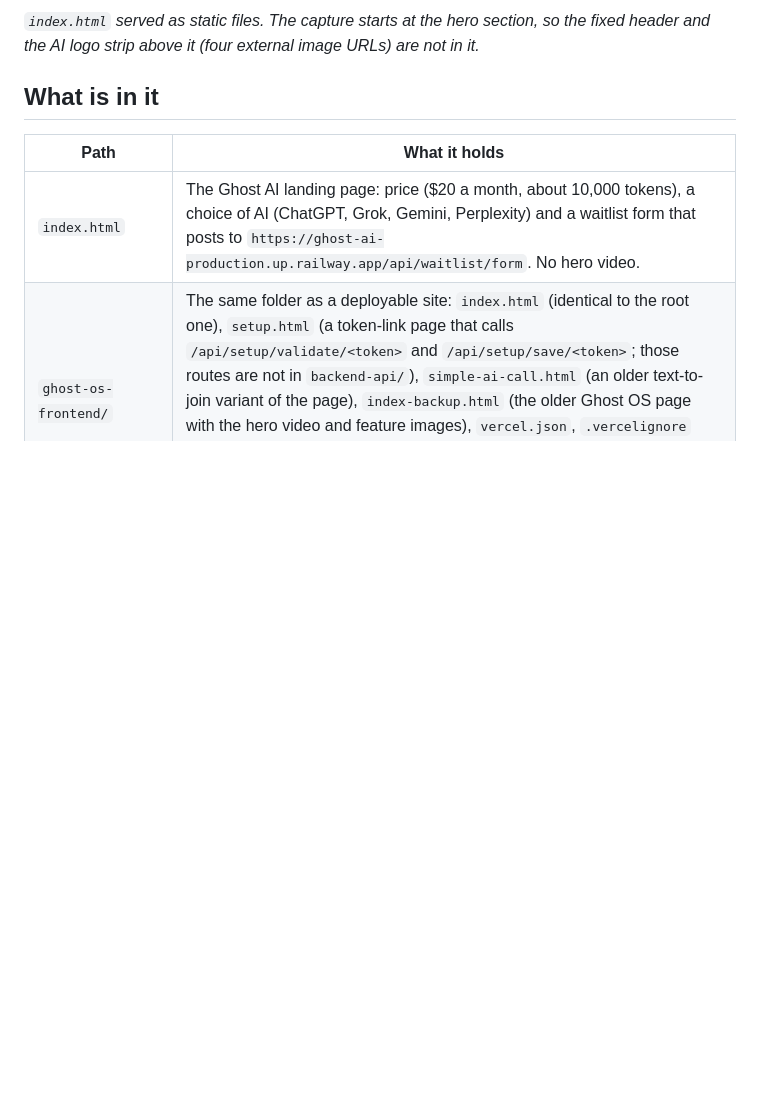
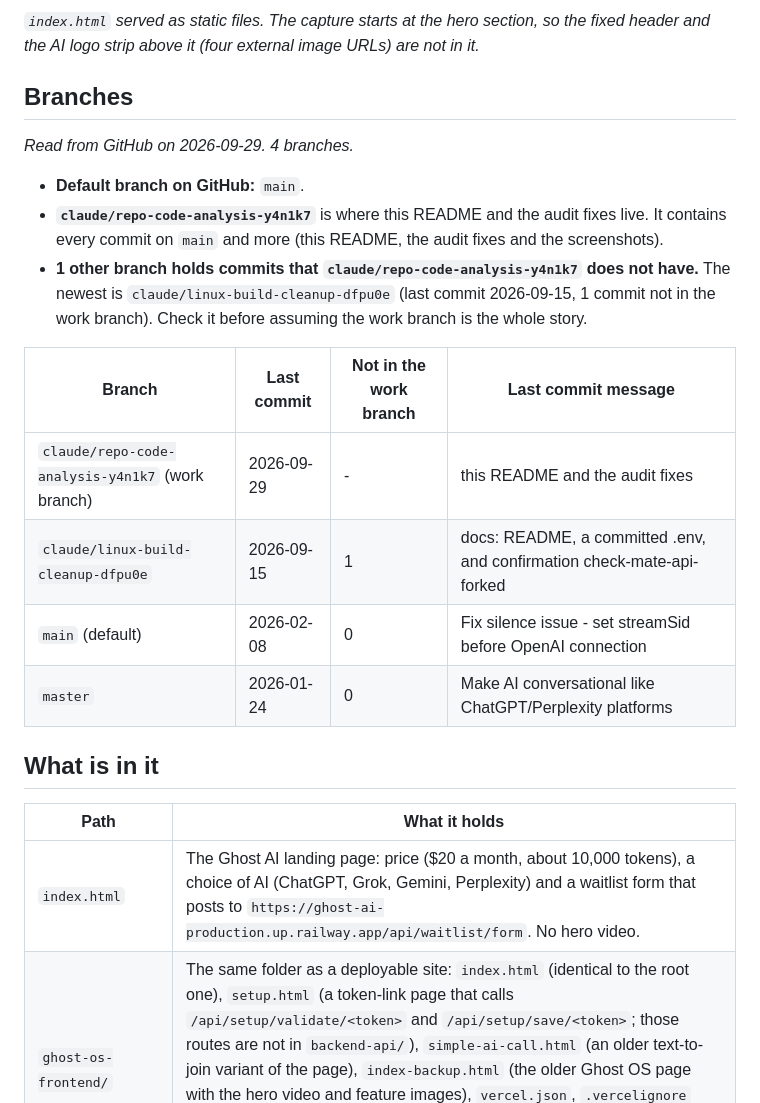
Before and after one commit to CultureReset/ghost-ai, a Markdown page: README.md, the part around one of its changes. Drawn GitHub-style; blank space fills up the shorter version.

Commit message:
README: list every branch and which one holds the newest work
Read from GitHub: each branch with its last commit and how many commits it
has that the work branch does not, so nothing that lives only on another
branch is hidden.

Co-Authored-By: Claude Sonnet 5.5 <noreply@anthropic.com>
Claude-Session: https://claude.ai/code/session_01Lz2LHxhLeEEiWFR5fCjztT

```diff
--- a/README.md
+++ b/README.md
@@ -16,3 +16,20 @@ using it" below.
 *`index.html` served as static files. The capture starts at the hero section, so
 the fixed header and the AI logo strip above it (four external image URLs) are
 not in it.*
+
+<!-- branches:start -->
+## Branches
+
+*Read from GitHub on 2026-09-29. 4 branches.*
+
+- **Default branch on GitHub:** `main`.
+- **`claude/repo-code-analysis-y4n1k7`** is where this README and the audit fixes live. It contains every commit on `main` and more (this README, the audit fixes and the screenshots).
+- **1 other branch holds commits that `claude/repo-code-analysis-y4n1k7` does not have.** The newest is `claude/linux-build-cleanup-dfpu0e` (last commit 2026-09-15, 1 commit not in the work branch). Check it before assuming the work branch is the whole story.
+
+| Branch | Last commit | Not in the work branch | Last commit message |
+| --- | --- | --- | --- |
+| `claude/repo-code-analysis-y4n1k7` (work branch) | 2026-09-29 | - | this README and the audit fixes |
+| `claude/linux-build-cleanup-dfpu0e` | 2026-09-15 | 1 | docs: README, a committed .env, and confirmation check-mate-api- forked  |
+| `main` (default) | 2026-02-08 | 0 | Fix silence issue - set streamSid before OpenAI connection |
+| `master` | 2026-01-24 | 0 | Make AI conversational like ChatGPT/Perplexity platforms |
+
```
Also changed, not shown: other parts of README.md (+1 -0 lines).
